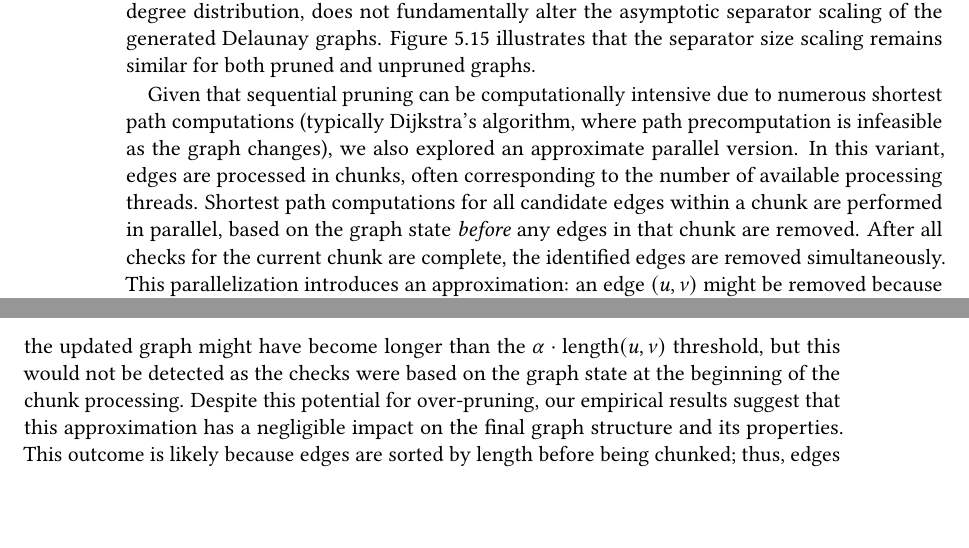
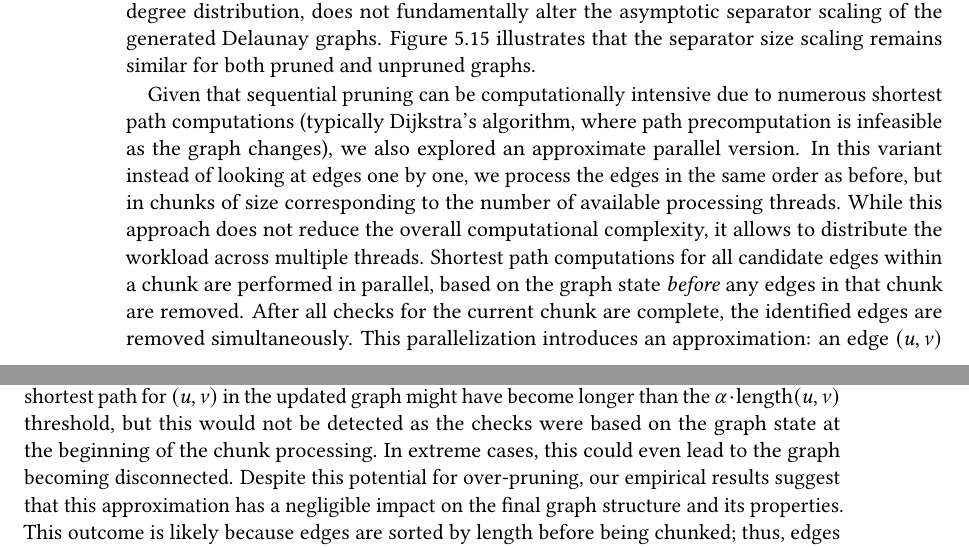
Before and after one commit to SamuelBorn/master-thesis, a LaTeX thesis (thesis.tex, which reads sections/synthetic.tex): two parts of pages 49 and 50 of 63 before the commit and two parts of pages 49 and 50 of 65 after it, joined at a grey line, cut so that both start at the same text, the shorter picture padded with empty space. Compiled offline with pdfLaTeX.

Commit message:
some fixes

```diff
--- a/sections/synthetic.tex
+++ b/sections/synthetic.tex
@@ -764,11 +764,13 @@ The pruning step, while beneficial for achieving a target average degree and a m
 \end{figure}
 
 Given that sequential pruning can be computationally intensive due to numerous shortest path computations (typically Dijkstra's algorithm, where path precomputation is infeasible as the graph changes), we also explored an approximate parallel version.
-In this variant, edges are processed in chunks, often corresponding to the number of available processing threads.
+In this variant instead of looking at edges one by one, we process the edges in the same order as before, but in chunks of size corresponding to the number of available processing threads.
+While this approach does not reduce the overall computational complexity, it allows to distribute the workload across multiple threads.
 Shortest path computations for all candidate edges within a chunk are performed in parallel, based on the graph state \emph{before} any edges in that chunk are removed.
 After all checks for the current chunk are complete, the identified edges are removed simultaneously.
 This parallelization introduces an approximation: an edge \((u,v)\) might be removed because its shortest alternative path relied on another edge \((x,y)\) from the same chunk, which is also concurrently identified for removal.
 If \((x,y)\) is removed, the true shortest path for \((u,v)\) in the updated graph might have become longer than the \(\alpha \cdot \text{length}(u,v)\) threshold, but this would not be detected as the checks were based on the graph state at the beginning of the chunk processing.
+In extreme cases, this could even lead to the graph becoming disconnected.
 Despite this potential for over-pruning, our empirical results suggest that this approximation has a negligible impact on the final graph structure and its properties.
 This outcome is likely because edges are sorted by length before being chunked; thus, edges within a single chunk are often spatially distributed across the graph rather than being highly locally interdependent, minimizing negative interference from concurrent removals.
 
```
